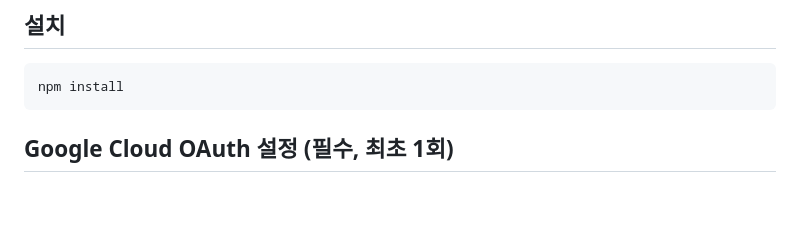
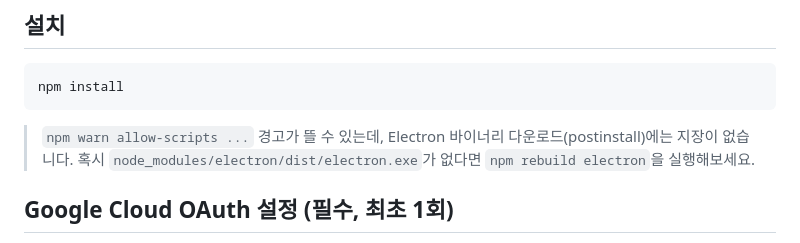
Before and after one commit to bbloo13/google-calendar-widget, a Markdown page: README.md, the part around the change. GitHub-like rendering; blank space fills up the shorter version.

Commit message:
Add troubleshooting note for npm allow-scripts warning

````diff
--- a/README.md
+++ b/README.md
@@ -25,6 +25,8 @@ Windows 바탕화면에 띄우는 프레임리스 Google Calendar 위젯 (Electr
 ```bash
 npm install
 ```
+
+> `npm warn allow-scripts ...` 경고가 뜰 수 있는데, Electron 바이너리 다운로드(postinstall)에는 지장이 없습니다. 혹시 `node_modules/electron/dist/electron.exe`가 없다면 `npm rebuild electron`을 실행해보세요.
 
 ## Google Cloud OAuth 설정 (필수, 최초 1회)
 
````
